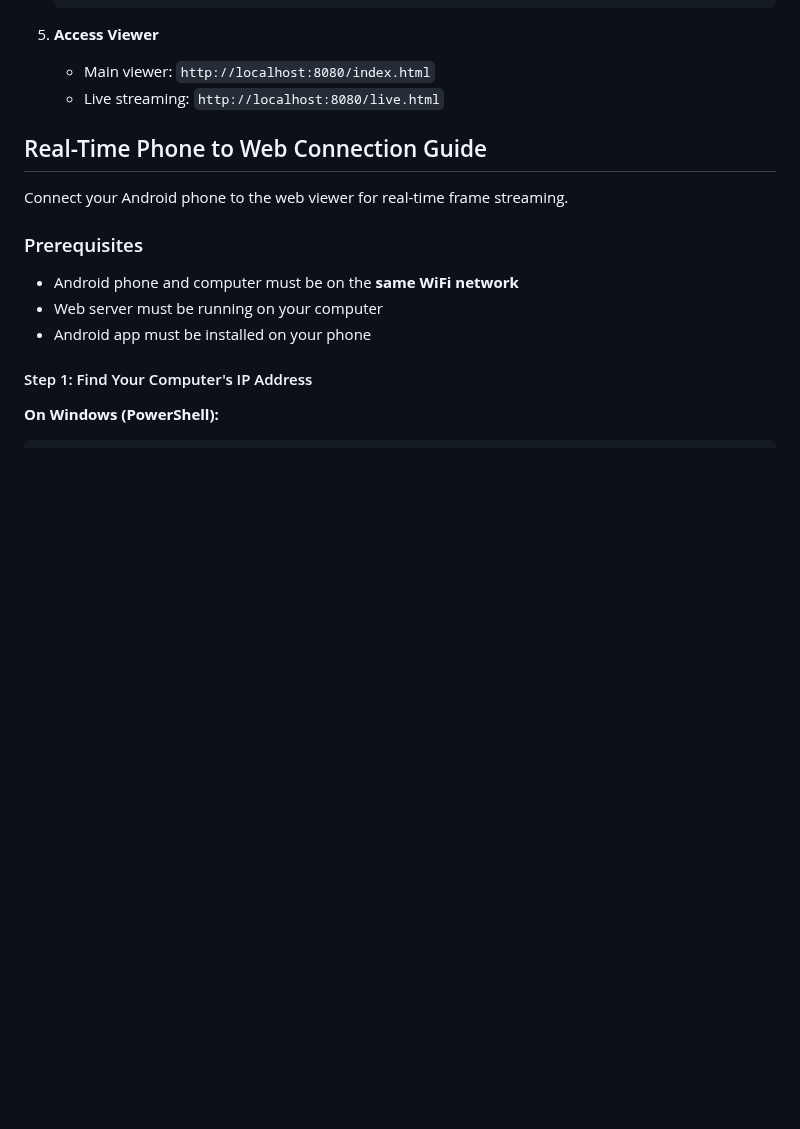
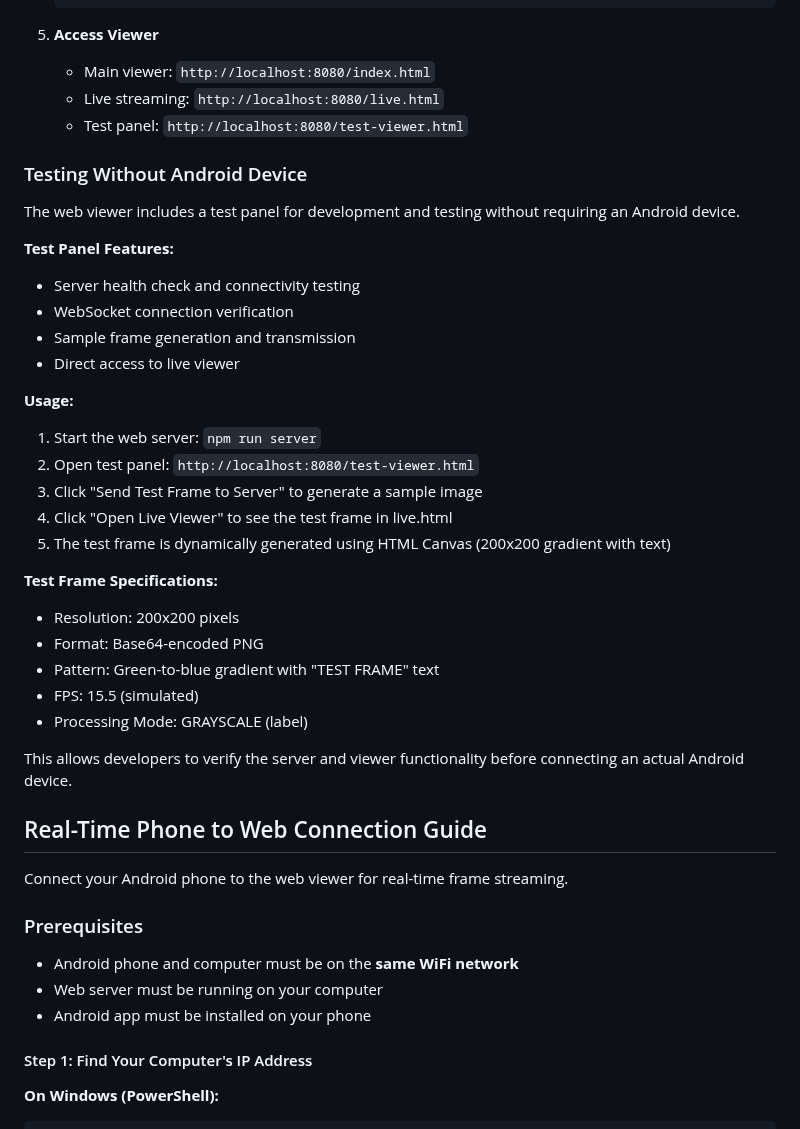
Before and after one commit to maxohm1/Flam-Assignment, a Markdown page: README.md, the part around the change. Rendered like a GitHub page; blank space fills up the shorter version.

Commit message:
Sample image created

```diff
--- a/README.md
+++ b/README.md
@@ -192,6 +192,33 @@ A real-time computer vision application featuring Android native processing with
 5. **Access Viewer**
    - Main viewer: `http://localhost:8080/index.html`
    - Live streaming: `http://localhost:8080/live.html`
+   - Test panel: `http://localhost:8080/test-viewer.html`
+
+### Testing Without Android Device
+
+The web viewer includes a test panel for development and testing without requiring an Android device.
+
+**Test Panel Features:**
+- Server health check and connectivity testing
+- WebSocket connection verification
+- Sample frame generation and transmission
+- Direct access to live viewer
+
+**Usage:**
+1. Start the web server: `npm run server`
+2. Open test panel: `http://localhost:8080/test-viewer.html`
+3. Click "Send Test Frame to Server" to generate a sample image
+4. Click "Open Live Viewer" to see the test frame in live.html
+5. The test frame is dynamically generated using HTML Canvas (200x200 gradient with text)
+
+**Test Frame Specifications:**
+- Resolution: 200x200 pixels
+- Format: Base64-encoded PNG
+- Pattern: Green-to-blue gradient with "TEST FRAME" text
+- FPS: 15.5 (simulated)
+- Processing Mode: GRAYSCALE (label)
+
+This allows developers to verify the server and viewer functionality before connecting an actual Android device.
 
 ##  Real-Time Phone to Web Connection Guide
 
```
